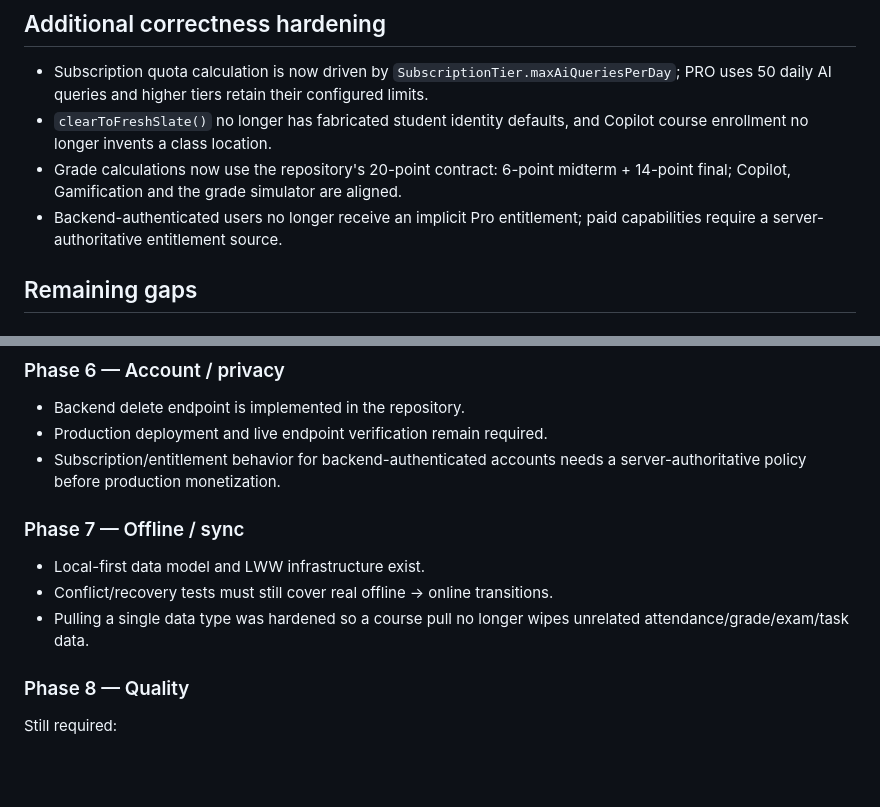
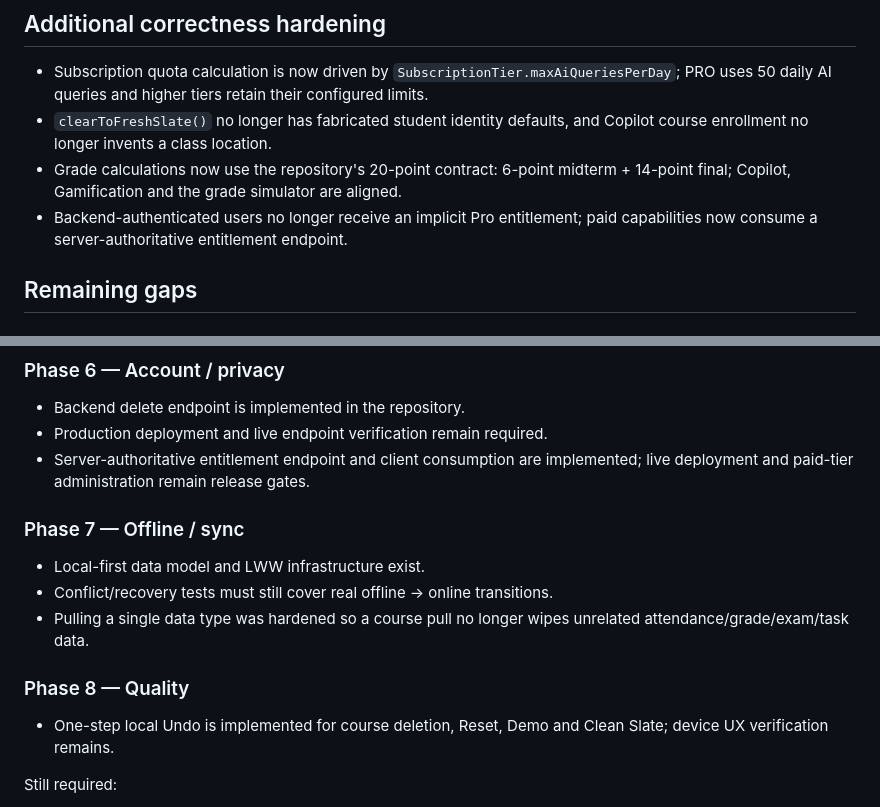
Before and after one commit to danialrad04-sketch/studentos, a Markdown page: docs/PHASE_0_AUDIT.md, 2 parts joined by grey strips. Rendered like a GitHub page; blank space fills up the shorter version.

Commit message:
docs: synchronize release gates with current implementation

```diff
--- a/docs/PHASE_0_AUDIT.md
+++ b/docs/PHASE_0_AUDIT.md
@@ -91,7 +91,7 @@ Existing parsing/date systems include RegistrationTextParser and DateTimeNormali
 - Subscription quota calculation is now driven by `SubscriptionTier.maxAiQueriesPerDay`; PRO uses 50 daily AI queries and higher tiers retain their configured limits.
 - `clearToFreshSlate()` no longer has fabricated student identity defaults, and Copilot course enrollment no longer invents a class location.
 - Grade calculations now use the repository's 20-point contract: 6-point midterm + 14-point final; Copilot, Gamification and the grade simulator are aligned.
-- Backend-authenticated users no longer receive an implicit Pro entitlement; paid capabilities require a server-authoritative entitlement source.
+- Backend-authenticated users no longer receive an implicit Pro entitlement; paid capabilities now consume a server-authoritative entitlement endpoint.
 
 ## Remaining gaps
 
@@ -115,7 +115,7 @@ Existing parsing/date systems include RegistrationTextParser and DateTimeNormali
 ### Phase 6 — Account / privacy
 - Backend delete endpoint is implemented in the repository.
 - Production deployment and live endpoint verification remain required.
-- Subscription/entitlement behavior for backend-authenticated accounts needs a server-authoritative policy before production monetization.
+- Server-authoritative entitlement endpoint and client consumption are implemented; live deployment and paid-tier administration remain release gates.
 
 ### Phase 7 — Offline / sync
 - Local-first data model and LWW infrastructure exist.
@@ -123,6 +123,8 @@ Existing parsing/date systems include RegistrationTextParser and DateTimeNormali
 - Pulling a single data type was hardened so a course pull no longer wipes unrelated attendance/grade/exam/task data.
 
 ### Phase 8 — Quality
+- One-step local Undo is implemented for course deletion, Reset, Demo and Clean Slate; device UX verification remains.
+
 Still required:
 - Final CI run on the release commit
 - Device/emulator UX regression
```
